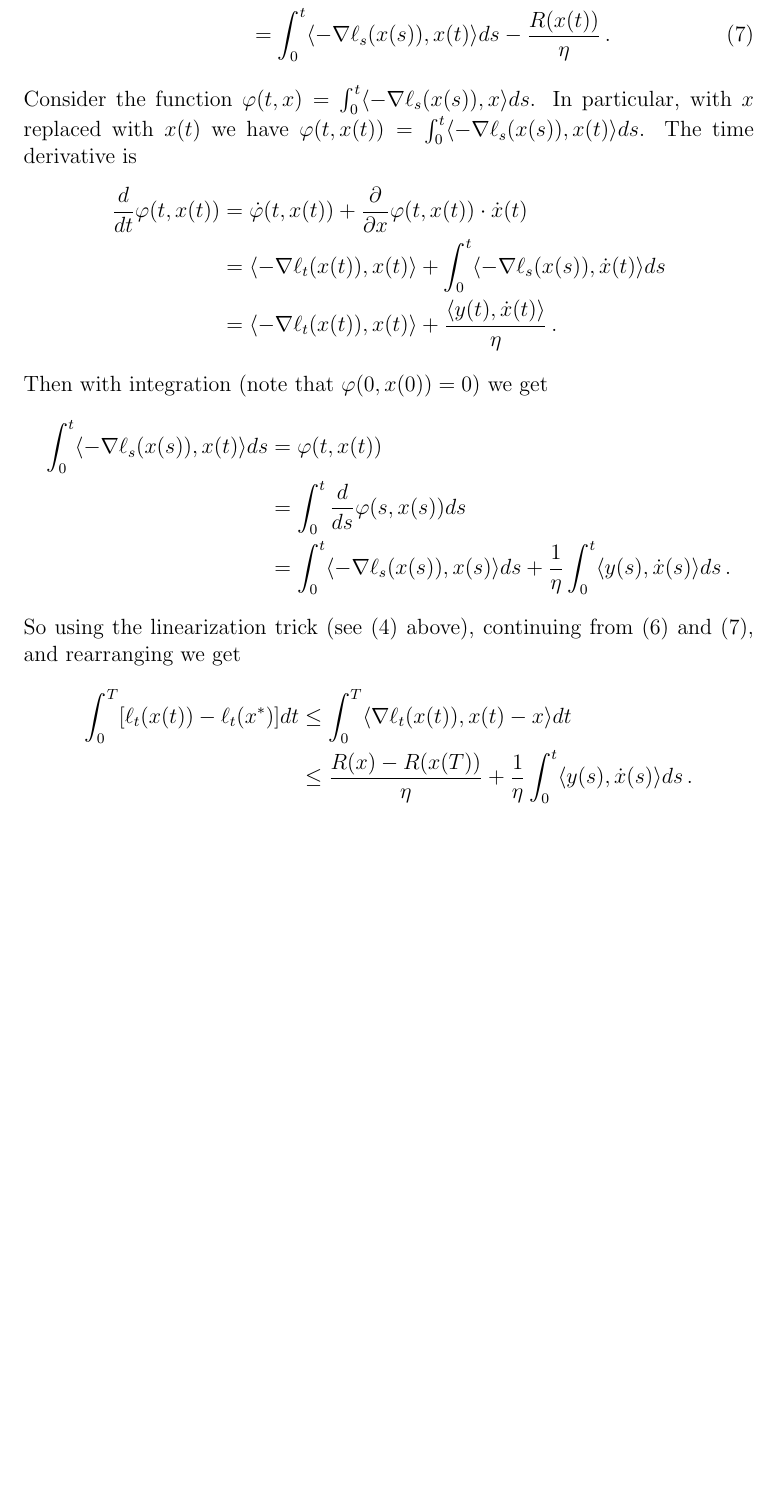
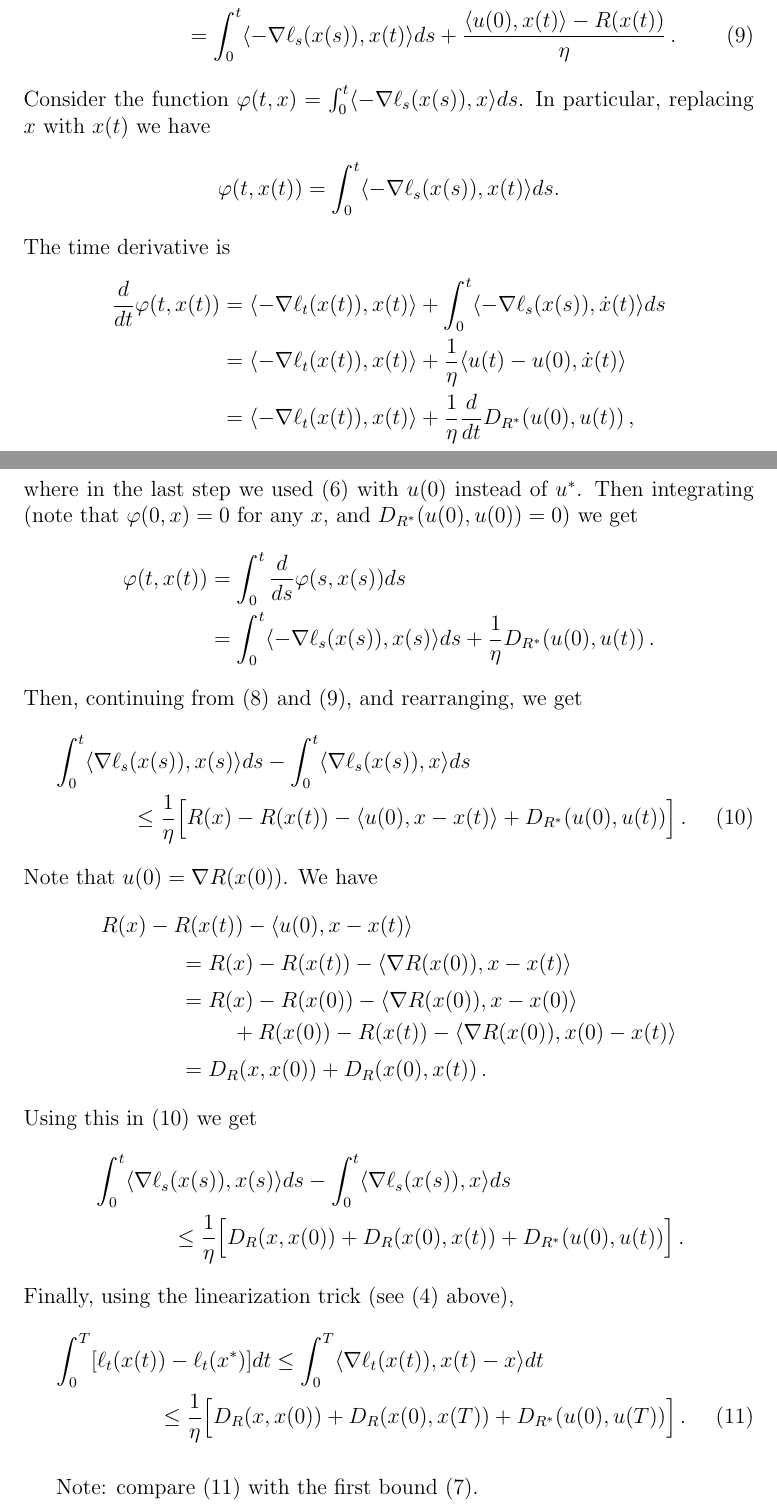
Before and after one commit to orivasplata/ctime_vs_dtime, a LaTeX document (draft-md-ct.tex): part of page 3 of 4 before the commit and two parts of pages 3 and 4 of 5 after it, the two joined at a grey line, cut so that both start at the same text, the shorter picture padded with empty space. Compiled offline with pdfLaTeX.

Commit message:
Cleaned the calculations and clarified new bound

```diff
--- a/draft-md-ct.tex
+++ b/draft-md-ct.tex
@@ -186,47 +194,74 @@ which means that $x(t)$ is the optimizer in the definition of $R^{*}$, then
 \begin{align}
-\frac{R^{*}(y(t))}{\eta}
-&= \frac{\ab{y(t), x(t)} - R(x(t))}{\eta} \notag \\[1mm]
-&= \int_{0}^{t} \ab{-\nabla\ell_{s}(x(s)), x(t)} ds - \frac{R(x(t))}{\eta}\,.
+\frac{R^{*}(u(t))}{\eta}
+&= \frac{\ab{u(t), x(t)} - R(x(t))}{\eta} \notag \\[1mm]
+&= \int_{0}^{t} \ab{-\nabla\ell_{s}(x(s)), x(t)} ds + \frac{\ab{u(0),x(t)}-R(x(t))}{\eta}\,.
 \label{eq.something}
 \end{align}
 Consider the function $\varphi(t,x) = \int_{0}^{t} \ab{-\nabla\ell_{s}(x(s)), x} ds$.
-In particular, with $x$ replaced with $x(t)$ we have
-$\varphi(t,x(t)) = \int_{0}^{t} \ab{-\nabla\ell_{s}(x(s)), x(t)} ds$.
+In particular, replacing $x$ with $x(t)$ we have
+$$
+\varphi(t,x(t)) = \int_{0}^{t} \ab{-\nabla\ell_{s}(x(s)), x(t)} ds.
+$$
 The time derivative is
 \begin{align*}
 \frac{d}{dt}\varphi(t,x(t))
-&= \dot{\varphi}(t,x(t)) + \frac{\partial}{\partial x} \varphi(t,x(t)) \cdot \dot{x}(t) \\
+%&= \dot{\varphi}(t,x(t)) + \frac{\partial}{\partial x} \varphi(t,x(t)) \cdot \dot{x}(t) \\
 &= \ab{-\nabla\ell_{t}(x(t)), x(t)} + \int_{0}^{t} \ab{-\nabla\ell_{s}(x(s)), \dot{x}(t)} ds \\
-&= \ab{-\nabla\ell_{t}(x(t)), x(t)} + \frac{\ab{y(t), \dot{x}(t)}}{\eta}\,.
+&= \ab{-\nabla\ell_{t}(x(t)), x(t)} + \frac{1}{\eta} \ab{u(t) - u(0), \dot{x}(t)} \\
+&= \ab{-\nabla\ell_{t}(x(t)), x(t)} + \frac{1}{\eta} \frac{d}{dt} D_{R^{*}}(u(0), u(t)) \,,
 \end{align*}
-Then with integration (note that $\varphi(0,x(0)) = 0$) we get
+where in the last step we used \eqref{eq.deriv.diver.dual} with $u(0)$ instead of $u^{*}$.
+Then integrating
+(note that $\varphi(0,x) = 0$ for any $x$, and $D_{R^{*}}(u(0), u(0)) = 0$)
+we get
 \begin{align*}
-\int_{0}^{t} \ab{-\nabla\ell_{s}(x(s)), x(t)} ds
-&= \varphi(t,x(t)) \\
+\varphi(t,x(t))
 &= \int_{0}^{t} \frac{d}{ds} \varphi(s,x(s)) ds \\
 &= \int_{0}^{t} \ab{-\nabla\ell_{s}(x(s)), x(s)} ds
-     + \frac{1}{\eta} \int_{0}^{t} \ab{y(s), \dot{x}(s)} ds\,.
+     + \frac{1}{\eta} D_{R^{*}}(u(0), u(t)) \,.
 \end{align*}
-% omar's note: this last thing needs to be fixed!
+Then, continuing from \eqref{eq.using.fenchel.ineq} and \eqref{eq.something},
+and rearranging, we get
+\begin{align*}
+&\int_{0}^{t} \ab{\nabla\ell_{s}(x(s)), x(s)} ds - \int_{0}^{t} \ab{\nabla\ell_{s}(x(s)), x} ds \\
+&\hspace{1.5cm}
+\leq \frac{1}{\eta} \Bigl[ R(x) - R(x(t)) - \ab{u(0), x - x(t)} + D_{R^{*}}(u(0), u(t)) \Bigr]\,.
+\addtocounter{equation}{1}
+\label{eq.bound.shaping}  \tag{\theequation}
+\end{align*}
+Note that $u(0) = \nabla R(x(0))$. We have
+\begin{align*}
+&R(x) - R(x(t)) - \ab{u(0), x - x(t)} \\[1mm]
+&\hspace{1.5cm}
+= R(x) - R(x(t)) - \ab{\nabla R(x(0)), x - x(t)} \\[1mm]
+&\hspace{1.5cm}
+= R(x) - R(x(0)) - \ab{\nabla R(x(0)), x - x(0)} \\
+&\hspace{2.5cm}
+   + R(x(0)) - R(x(t)) - \ab{\nabla R(x(0)), x(0) - x(t)} \\[1mm]
+&\hspace{1.5cm}
+= D_{R}(x,x(0)) + D_{R}(x(0),x(t))\,.
+\end{align*}
+Using this in \eqref{eq.bound.shaping} we get
+\begin{align*}
+&\int_{0}^{t} \ab{\nabla\ell_{s}(x(s)), x(s)} ds - \int_{0}^{t} \ab{\nabla\ell_{s}(x(s)), x} ds \\
+&\hspace{1.5cm}
+\leq \frac{1}{\eta} \Bigl[ D_{R}(x,x(0)) + D_{R}(x(0),x(t)) + D_{R^{*}}(u(0), u(t)) \Bigr]\,.
+\end{align*}
+Finally, using the linearization trick (see \eqref{eq.linearizing.loss} above),
+\begin{align*}
+&\int_{0}^{T} [\ell_{t}(x(t)) - \ell_{t}(x^{*})] dt
+\leq \int_{0}^{T} \ab{\nabla\ell_{t}(x(t)), x(t) - x} dt \\
+&\hspace{2.0cm}
+\leq \frac{1}{\eta} \Bigl[ D_{R}(x,x(0)) + D_{R}(x(0),x(T)) + D_{R^{*}}(u(0), u(T)) \Bigr]\,.
+\addtocounter{equation}{1}
+\label{eq.bound.new}  \tag{\theequation}
+\end{align*}
 
-%% Picture
-%\psset{unit=1.4pt} \vspace{3mm} \hspace{8cm}
-%\pspicture(0,0)(0,0)
-%\pspolygon[fillcolor=gray,fillstyle=crosshatch*](0,0)(70,0) (70,50)(0,50)
-%\rput(35,25){\psframebox*[framearc=.3]{\parbox[c]{2.5cm}{\footnotesize\centering STEEL PLATE ON ROAD}}}
-%\endpspicture
+\medskip
+
+Note: compare \eqref{eq.bound.new} with the first bound \eqref{eq.bound.first}.
 
 
-% omar's note: the following to be added back when the above is fixed!
-\noindent
-So using the linearization trick (see \eqref{eq.linearizing.loss} above),
-continuing from \eqref{eq.using.fenchel.ineq} and \eqref{eq.something},
-and rearranging we get
-\begin{align*}
-\int_{0}^{T} [\ell_{t}(x(t)) - \ell_{t}(x^{*})] dt
-&\leq \int_{0}^{T} \ab{\nabla\ell_{t}(x(t)), x(t) - x} dt \\
-&\leq \frac{R(x) - R(x(T))}{\eta} + \frac{1}{\eta} \int_{0}^{t} \ab{y(s), \dot{x}(s)} ds\,.
-\end{align*}
 
 \newpage
 
```
Also changed, not shown: draft-md-ct.tex (48 more changed lines).
